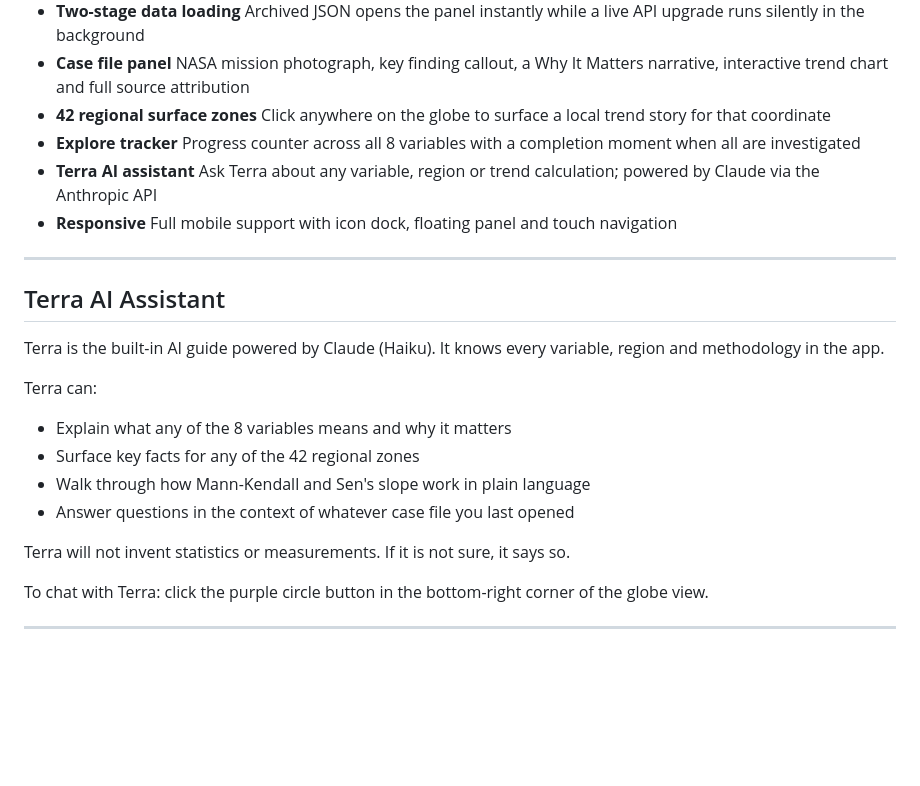
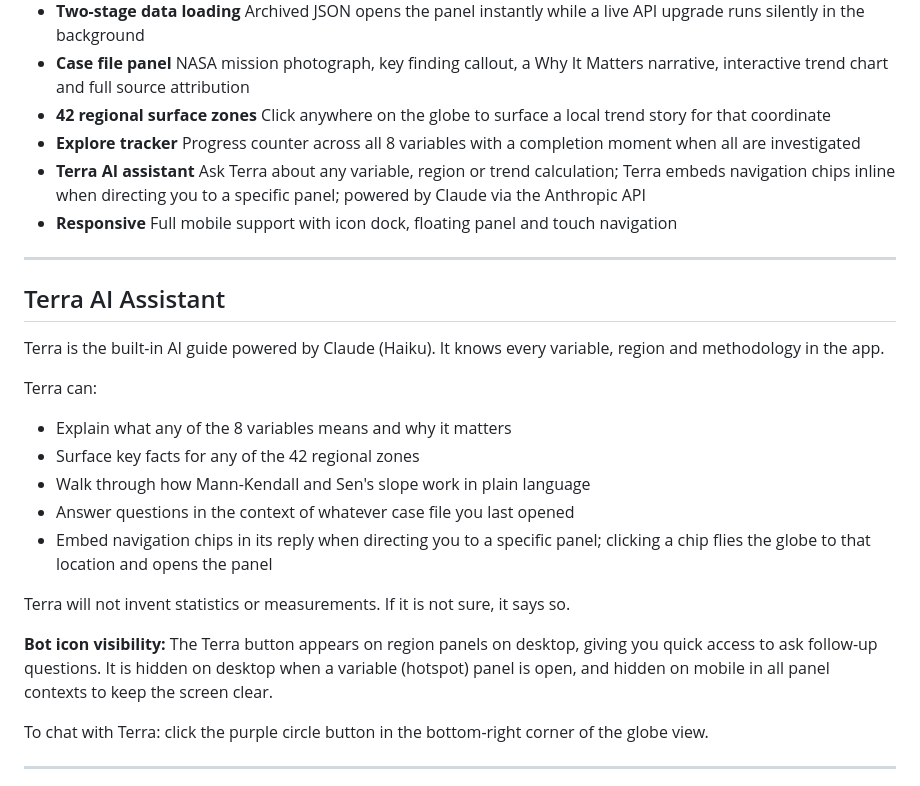
Before and after one commit to GOHSUNJIN/TerraTrend, a Markdown page: README.md, the part around the change. Drawn GitHub-style; blank space fills up the shorter version.

Commit message:
Update README with Terra AI panel chips and bot visibility behaviour
Co-Authored-By: Claude Sonnet 4.6 <noreply@anthropic.com>

```diff
--- a/README.md
+++ b/README.md
@@ -100,7 +100,7 @@ The target audience is anyone curious about what the data actually says: student
 - **Case file panel** NASA mission photograph, key finding callout, a Why It Matters narrative, interactive trend chart and full source attribution
 - **42 regional surface zones** Click anywhere on the globe to surface a local trend story for that coordinate
 - **Explore tracker** Progress counter across all 8 variables with a completion moment when all are investigated
-- **Terra AI assistant** Ask Terra about any variable, region or trend calculation; powered by Claude via the Anthropic API
+- **Terra AI assistant** Ask Terra about any variable, region or trend calculation; Terra embeds navigation chips inline when directing you to a specific panel; powered by Claude via the Anthropic API
 - **Responsive** Full mobile support with icon dock, floating panel and touch navigation
 
 ---
@@ -114,8 +114,11 @@ Terra can:
 - Surface key facts for any of the 42 regional zones
 - Walk through how Mann-Kendall and Sen's slope work in plain language
 - Answer questions in the context of whatever case file you last opened
+- Embed navigation chips in its reply when directing you to a specific panel; clicking a chip flies the globe to that location and opens the panel
 
 Terra will not invent statistics or measurements. If it is not sure, it says so.
+
+**Bot icon visibility:** The Terra button appears on region panels on desktop, giving you quick access to ask follow-up questions. It is hidden on desktop when a variable (hotspot) panel is open, and hidden on mobile in all panel contexts to keep the screen clear.
 
 To chat with Terra: click the purple circle button in the bottom-right corner of the globe view.
 
```
